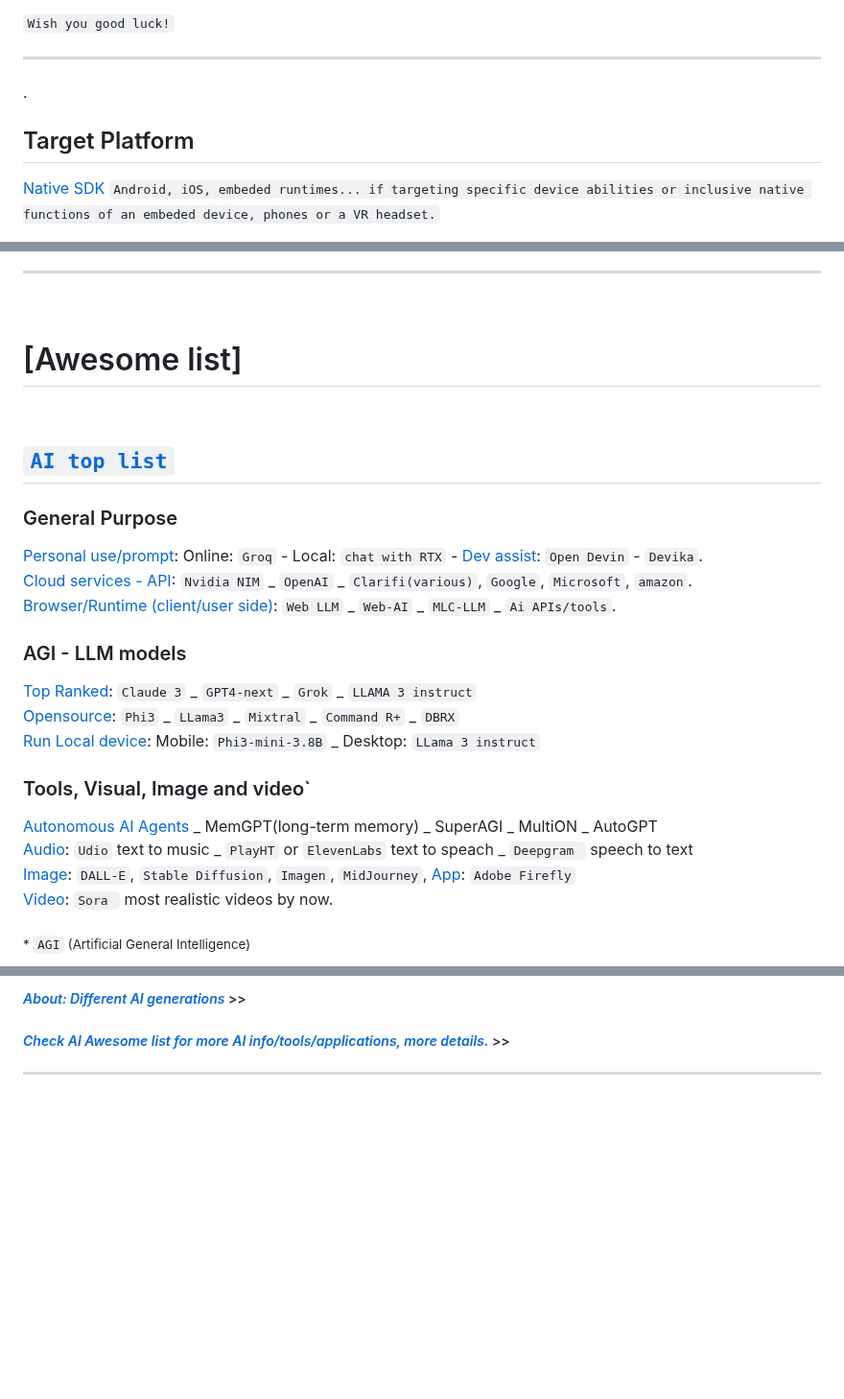
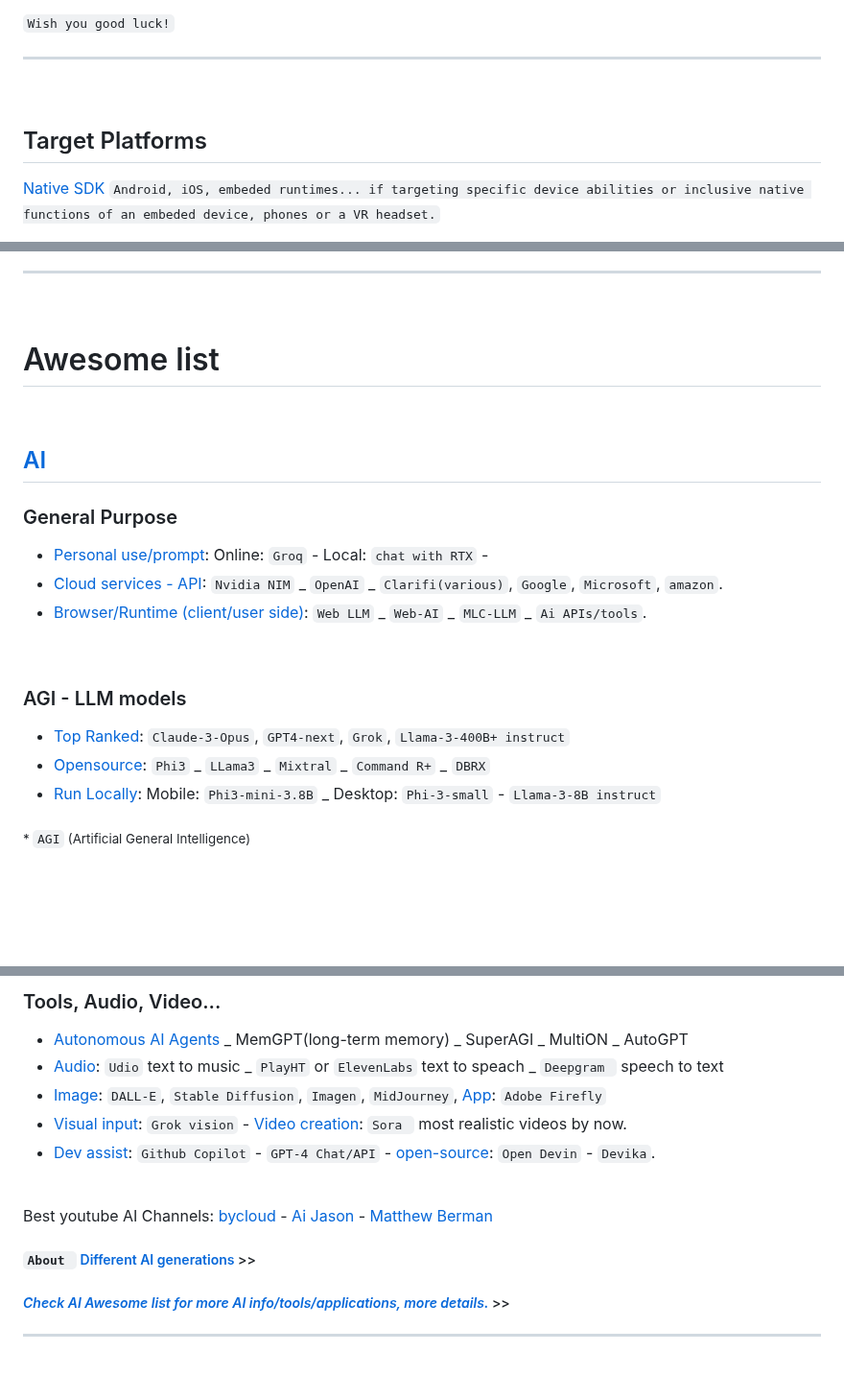
Before and after one commit to Systemic-Labs/Perfect-Stack, a Markdown page: README.md, 3 parts joined by grey strips. Shown at 96% size. GitHub-like rendering; blank space fills up the shorter version.

Commit message:
+Update: +Add: Ai +Fix: Doc
+Add: Ai: => +YT channel links +items
+Fix: Ai =>  +Doc  +structure
+Fix: Doc structure/looks

```diff
--- a/README.md
+++ b/README.md
@@ -40,8 +39,9 @@ Therefore If you're not forced or bound to a legacy eco-system or specific rules
 
 ` Wish you good luck! `
  ***
-.
-## Target Platform
+<br>
+
+## Target Platforms
 
 [Native SDK]() `Android, iOS, embeded runtimes... if targeting specific device abilities or inclusive native functions of an embeded device, phones or a VR headset.`
 
@@ -60,25 +60,20 @@ Therefore If you're not forced or bound to a legacy eco-system or specific rules
 ***
 <br>
 
-# [Awesome list]
+# Awesome list
 <br>
 
-## [`AI top list`](#ai-top-trends)
+## [AI](#ai)
 
 ### General Purpose
-[Personal use/prompt](): Online: `Groq` - Local: `chat with RTX` - [Dev assist](): `Open Devin` - `Devika`.
-[Cloud services - API](): `Nvidia NIM` _ `OpenAI` _ `Clarifi(various)`, `Google`, `Microsoft`, `amazon`.
-[Browser/Runtime (client/user side)]():  `Web LLM` _ `Web-AI` _ `MLC-LLM` _ `Ai APIs/tools`.
+- [Personal use/prompt](): Online: `Groq` - Local: `chat with RTX` -
+- [Cloud services - API](): `Nvidia NIM` _ `OpenAI` _ `Clarifi(various)`, `Google`, `Microsoft`, `amazon`.
+- [Browser/Runtime (client/user side)]():  `Web LLM` _ `Web-AI` _ `MLC-LLM` _ `Ai APIs/tools`.
+<br>
 
 ### AGI - LLM models
-[Top Ranked]():  `Claude 3` _ `GPT4-next` _ `Grok` _ `LLAMA 3 instruct`
-[Opensource](): `Phi3` _ `LLama3` _ `Mixtral` _ `Command R+` _ `DBRX`
-[Run Local device](): Mobile: `Phi3-mini-3.8B` _ Desktop: `LLama 3 instruct`
-
-### Tools, Visual, Image and video`
-[Autonomous AI Agents]() _ MemGPT(long-term memory) _ SuperAGI _ MultiON _ AutoGPT
-[Audio](): `Udio` text to music _ `PlayHT` or `ElevenLabs` text to speach _ `Deepgram ` speech to text
-[Image](): `DALL-E`, `Stable Diffusion`, `Imagen`, `MidJourney`, [App](): `Adobe Firefly`
-[Video](): `Sora ` most realistic videos by now.
+- [Top Ranked]():  `Claude-3-Opus`, `GPT4-next`, `Grok`, `Llama-3-400B+ instruct`
+- [Opensource](): `Phi3` _ `LLama3` _ `Mixtral` _ `Command R+` _ `DBRX`
+- [Run Locally](): Mobile: `Phi3-mini-3.8B` _ Desktop: `Phi-3-small` - `Llama-3-8B instruct`
 
 <sub> * `AGI` (Artificial General Intelligence) </sub>
@@ -85,5 +81,16 @@ Therefore If you're not forced or bound to a legacy eco-system or specific rules
 
-##### *[About: Different AI generations](#about-ai---generations)* >>
+### Tools, Audio, Video...
+- [Autonomous AI Agents]() _ MemGPT(long-term memory) _ SuperAGI _ MultiON _ AutoGPT
+- [Audio](): `Udio` text to music _ `PlayHT` or `ElevenLabs` text to speach _ `Deepgram ` speech to text
+- [Image](): `DALL-E`, `Stable Diffusion`, `Imagen`, `MidJourney`, [App](): `Adobe Firefly`
+- [Visual input](): `Grok vision` - [Video creation](): `Sora ` most realistic videos by now.
+- [Dev assist](): `Github Copilot` - `GPT-4 Chat/API` - [open-source](): `Open Devin` - `Devika`.
+<br>
+
+Best youtube AI Channels:  [bycloud](https://www.youtube.com/@bycloudAI) - [Ai Jason](https://www.youtube.com/@AIJasonZ/videos) - [Matthew Berman](https://www.youtube.com/@matthew_berman/featured)
+<br>
+
+##### `About ` [Different AI generations](#about-ai---generations) >>
 ##### *[Check AI Awesome list for more AI info/tools/applications, more details.](https://gist.github.com/Peyman-Borhani/57c3dd9ec0754c68d1dda3698b00f760)* >>
 
 ---
```
Also changed, not shown: other parts of README.md (+2 -2 lines).
